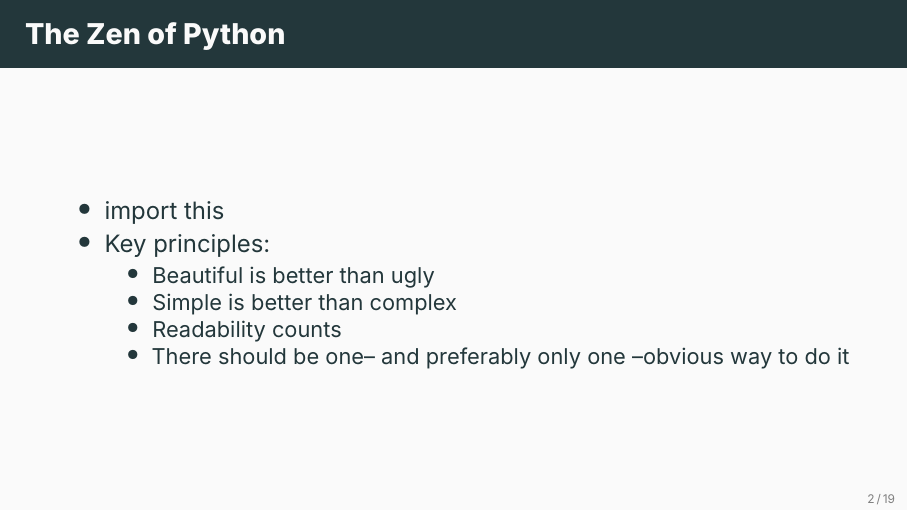
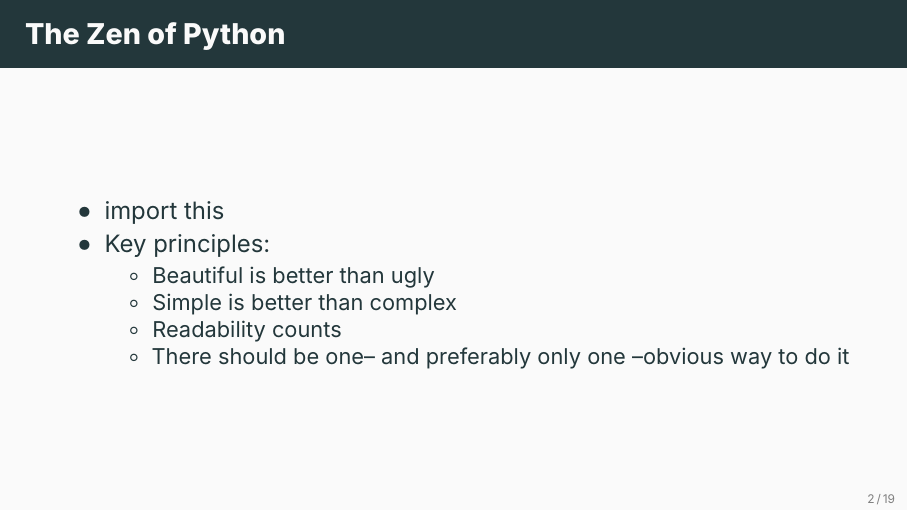
Before and after one commit to ami-null/python-course, LaTeX slides (03_intro-to-python/03_intro-to-python.tex, which reads header.tex): page 5 of 27. Compiled offline with XeLaTeX; a missing font is replaced by an installed copy or a similar font.

Commit message:
update header.tex (change in itemize bullet points)

```diff
--- a/header.tex
+++ b/header.tex
@@ -74,7 +74,7 @@
 % \setlength{\leftmargini}{0em}
 \setbeamercolor{page number in head/foot}{fg=gray}
 \setbeamertemplate{footline}[frame number]
-\setbeamertemplate{itemize items}[circle]
+%\setbeamertemplate{itemize items}[circle]
 \setbeamertemplate{enumerate items}[circle]
 \setbeamertemplate{sections/subsections in toc}[circle]
 \setbeamertemplate{frametitle continuation}[from second][(cont.)]
```
